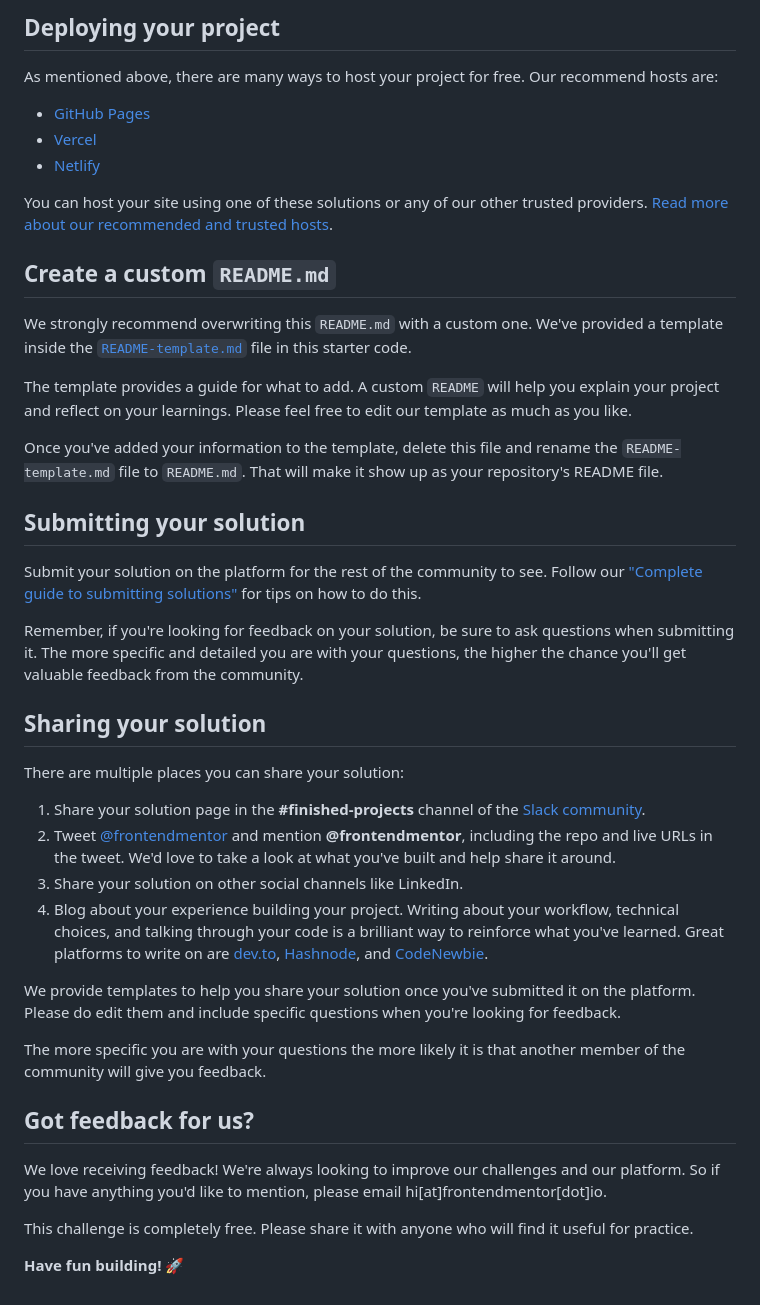
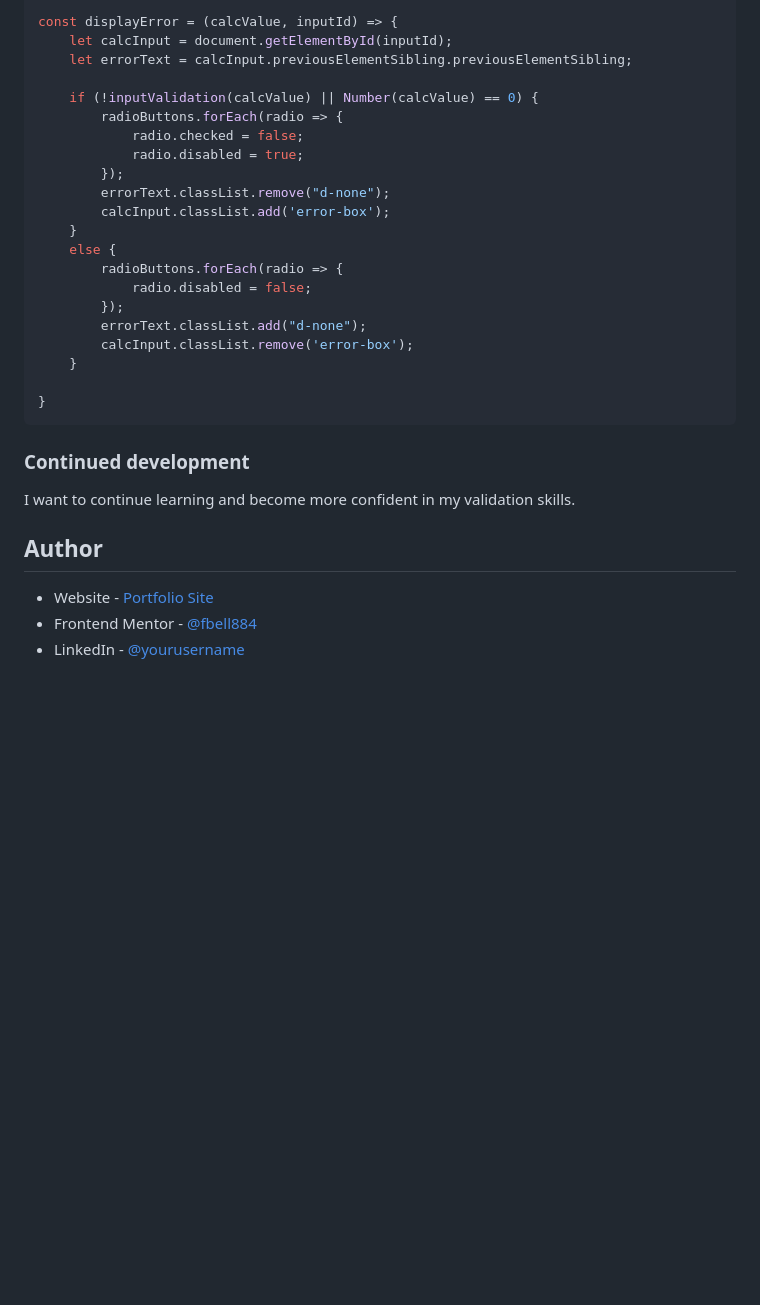
Before and after one commit to fbell884/tip-calculator, a Markdown page: README.md, the part around the change printed below. Drawn GitHub-style; blank space fills up the shorter version.

````diff
--- a/README.md
+++ b/README.md
@@ -49,45 +62,33 @@ Feel free to use any workflow that you feel comfortable with. Below is a suggest
 
-## Deploying your project
+const displayError = (calcValue, inputId) => {
+    let calcInput = document.getElementById(inputId);
+    let errorText = calcInput.previousElementSibling.previousElementSibling;
 
-As mentioned above, there are many ways to host your project for free. Our recommend hosts are:
+    if (!inputValidation(calcValue) || Number(calcValue) == 0) {
+        radioButtons.forEach(radio => {
+            radio.checked = false;
+            radio.disabled = true;
+        });
+        errorText.classList.remove("d-none");
+        calcInput.classList.add('error-box');
+    }
+    else {
+        radioButtons.forEach(radio => {
+            radio.disabled = false;
+        });
+        errorText.classList.add("d-none");
+        calcInput.classList.remove('error-box');
+    }
 
-- [GitHub Pages](https://pages.github.com/)
-- [Vercel](https://vercel.com/)
-- [Netlify](https://www.netlify.com/)
+}
+```
 
-You can host your site using one of these solutions or any of our other trusted providers. [Read more about our recommended and trusted hosts](https://medium.com/frontend-mentor/frontend-mentor-trusted-hosting-providers-bf000dfebe).
+### Continued development
 
-## Create a custom `README.md`
+I want to continue learning and become more confident in my validation skills.
 
-We strongly recommend overwriting this `README.md` with a custom one. We've provided a template inside the [`README-template.md`](./README-template.md) file in this starter code.
+## Author
 
-The template provides a guide for what to add. A custom `README` will help you explain your project and reflect on your learnings. Please feel free to edit our template as much as you like.
-
-Once you've added your information to the template, delete this file and rename the `README-template.md` file to `README.md`. That will make it show up as your repository's README file.
-
-## Submitting your solution
-
-Submit your solution on the platform for the rest of the community to see. Follow our ["Complete guide to submitting solutions"](https://medium.com/frontend-mentor/a-complete-guide-to-submitting-solutions-on-frontend-mentor-ac6384162248) for tips on how to do this.
-
-Remember, if you're looking for feedback on your solution, be sure to ask questions when submitting it. The more specific and detailed you are with your questions, the higher the chance you'll get valuable feedback from the community.
-
-## Sharing your solution
-
-There are multiple places you can share your solution:
-
-1. Share your solution page in the **#finished-projects** channel of the [Slack community](https://www.frontendmentor.io/slack).
-2. Tweet [@frontendmentor](https://twitter.com/frontendmentor) and mention **@frontendmentor**, including the repo and live URLs in the tweet. We'd love to take a look at what you've built and help share it around.
-3. Share your solution on other social channels like LinkedIn.
-4. Blog about your experience building your project. Writing about your workflow, technical choices, and talking through your code is a brilliant way to reinforce what you've learned. Great platforms to write on are [dev.to](https://dev.to/), [Hashnode](https://hashnode.com/), and [CodeNewbie](https://community.codenewbie.org/).
-
-We provide templates to help you share your solution once you've submitted it on the platform. Please do edit them and include specific questions when you're looking for feedback.
-
-The more specific you are with your questions the more likely it is that another member of the community will give you feedback.
-
-## Got feedback for us?
-
-We love receiving feedback! We're always looking to improve our challenges and our platform. So if you have anything you'd like to mention, please email hi[at]frontendmentor[dot]io.
-
-This challenge is completely free. Please share it with anyone who will find it useful for practice.
-
-**Have fun building!** 🚀
+- Website - [Portfolio Site](https://francisbellportfolio.netlify.app/)
+- Frontend Mentor - [@fbell884](https://www.frontendmentor.io/profile/fbell884)
+- LinkedIn - [@yourusername](https://www.linkedin.com/in/francis-bell/)
````
Also changed, not shown: other parts of README.md (+41 -28 lines).
